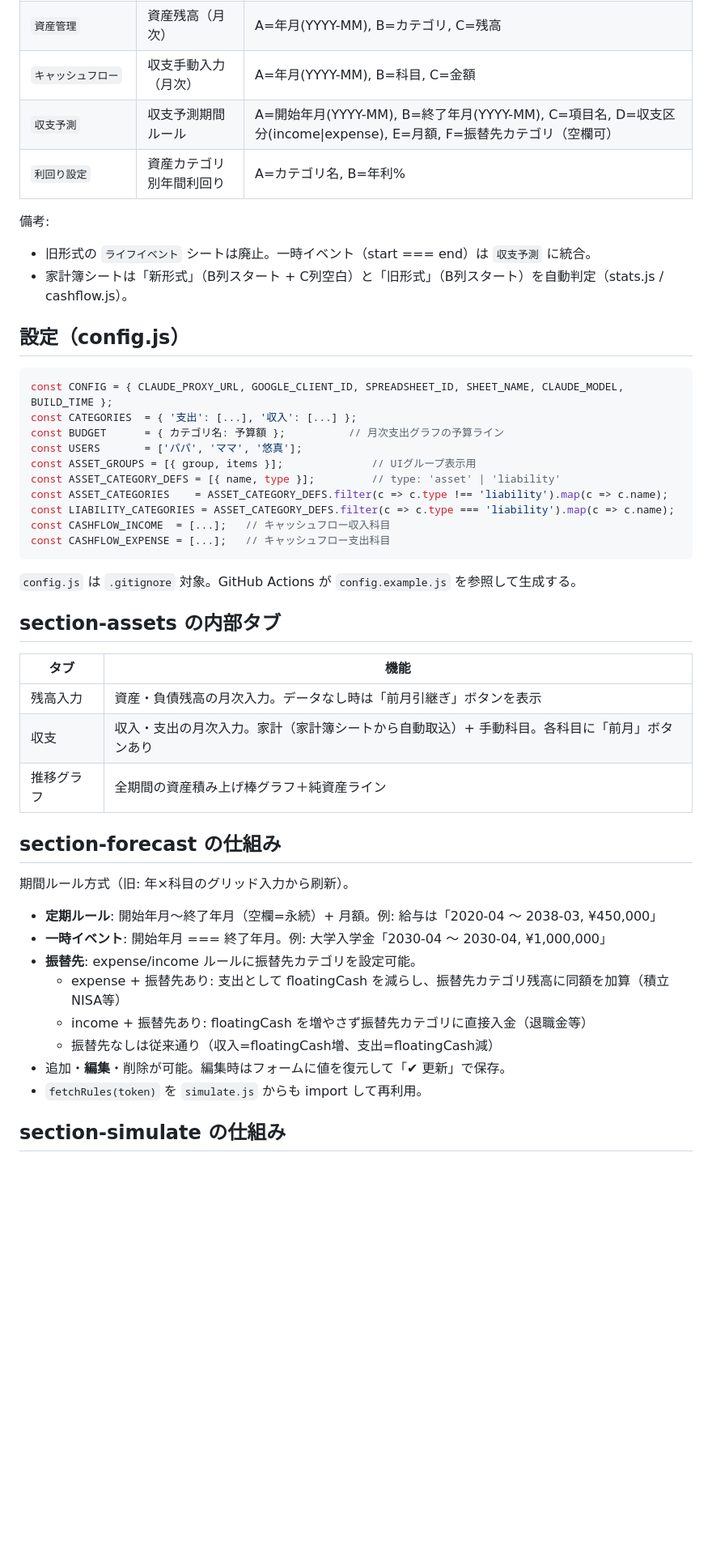
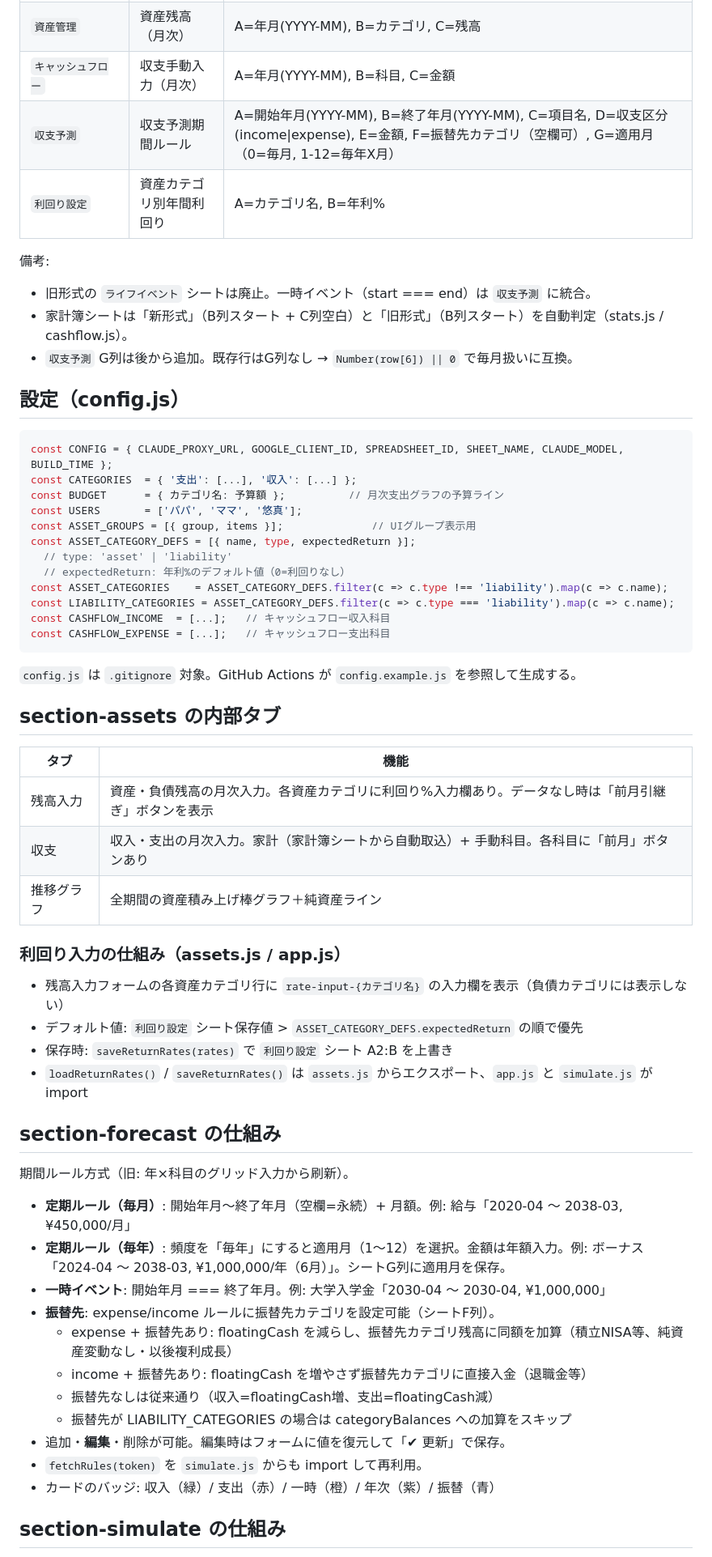
Before and after one commit to Yoshi2292/kakeibo, a Markdown page: CLAUDE.md, the part around one of its changes. Shown at 81% size. Rendered like a GitHub page; blank space fills up the shorter version.

```diff
--- a/CLAUDE.md
+++ b/CLAUDE.md
@@ -47,12 +47,13 @@ index.html
 | `YYYY.M`（例: 2026.6） | 家計簿データ（月別） | B=日付, C=空白, D=大カテゴリ, E=中カテゴリ, F=支払先, G=金額, H=使用者 |
 | `資産管理` | 資産残高（月次） | A=年月(YYYY-MM), B=カテゴリ, C=残高 |
 | `キャッシュフロー` | 収支手動入力（月次） | A=年月(YYYY-MM), B=科目, C=金額 |
-| `収支予測` | 収支予測期間ルール | A=開始年月(YYYY-MM), B=終了年月(YYYY-MM), C=項目名, D=収支区分(income\|expense), E=月額, F=振替先カテゴリ（空欄可） |
+| `収支予測` | 収支予測期間ルール | A=開始年月(YYYY-MM), B=終了年月(YYYY-MM), C=項目名, D=収支区分(income\|expense), E=金額, F=振替先カテゴリ（空欄可）, G=適用月（0=毎月, 1-12=毎年X月） |
 | `利回り設定` | 資産カテゴリ別年間利回り | A=カテゴリ名, B=年利% |
 
 備考:
 - 旧形式の `ライフイベント` シートは廃止。一時イベント（start === end）は `収支予測` に統合。
 - 家計簿シートは「新形式」（B列スタート + C列空白）と「旧形式」（B列スタート）を自動判定（stats.js / cashflow.js）。
+- `収支予測` G列は後から追加。既存行はG列なし → `Number(row[6]) || 0` で毎月扱いに互換。
 
 ## 設定（config.js）
 
@@ -62,7 +63,9 @@ const CATEGORIES  = { '支出': [...], '収入': [...] };
 const BUDGET      = { カテゴリ名: 予算額 };          // 月次支出グラフの予算ライン
 const USERS       = ['パパ', 'ママ', '悠真'];
 const ASSET_GROUPS = [{ group, items }];              // UIグループ表示用
-const ASSET_CATEGORY_DEFS = [{ name, type }];         // type: 'asset' | 'liability'
+const ASSET_CATEGORY_DEFS = [{ name, type, expectedReturn }];
+  // type: 'asset' | 'liability'
+  // expectedReturn: 年利%のデフォルト値（0=利回りなし）
 const ASSET_CATEGORIES    = ASSET_CATEGORY_DEFS.filter(c => c.type !== 'liability').map(c => c.name);
 const LIABILITY_CATEGORIES = ASSET_CATEGORY_DEFS.filter(c => c.type === 'liability').map(c => c.name);
 const CASHFLOW_INCOME  = [...];   // キャッシュフロー収入科目
@@ -75,22 +78,32 @@ const CASHFLOW_EXPENSE = [...];   // キャッシュフロー支出科目
 
 | タブ | 機能 |
 |---|---|
-| 残高入力 | 資産・負債残高の月次入力。データなし時は「前月引継ぎ」ボタンを表示 |
+| 残高入力 | 資産・負債残高の月次入力。各資産カテゴリに利回り%入力欄あり。データなし時は「前月引継ぎ」ボタンを表示 |
 | 収支 | 収入・支出の月次入力。家計（家計簿シートから自動取込）+ 手動科目。各科目に「前月」ボタンあり |
 | 推移グラフ | 全期間の資産積み上げ棒グラフ＋純資産ライン |
+
+### 利回り入力の仕組み（assets.js / app.js）
+
+- 残高入力フォームの各資産カテゴリ行に `rate-input-{カテゴリ名}` の入力欄を表示（負債カテゴリには表示しない）
+- デフォルト値: `利回り設定` シート保存値 > `ASSET_CATEGORY_DEFS.expectedReturn` の順で優先
+- 保存時: `saveReturnRates(rates)` で `利回り設定` シート A2:B を上書き
+- `loadReturnRates()` / `saveReturnRates()` は `assets.js` からエクスポート、`app.js` と `simulate.js` が import
 
 ## section-forecast の仕組み
 
 期間ルール方式（旧: 年×科目のグリッド入力から刷新）。
 
-- **定期ルール**: 開始年月〜終了年月（空欄=永続）+ 月額。例: 給与は「2020-04 〜 2038-03, ¥450,000」
+- **定期ルール（毎月）**: 開始年月〜終了年月（空欄=永続）+ 月額。例: 給与「2020-04 〜 2038-03, ¥450,000/月」
+- **定期ルール（毎年）**: 頻度を「毎年」にすると適用月（1〜12）を選択。金額は年額入力。例: ボーナス「2024-04 〜 2038-03, ¥1,000,000/年（6月）」。シートG列に適用月を保存。
 - **一時イベント**: 開始年月 === 終了年月。例: 大学入学金「2030-04 〜 2030-04, ¥1,000,000」
-- **振替先**: expense/income ルールに振替先カテゴリを設定可能。
-  - expense + 振替先あり: 支出として floatingCash を減らし、振替先カテゴリ残高に同額を加算（積立NISA等）
+- **振替先**: expense/income ルールに振替先カテゴリを設定可能（シートF列）。
+  - expense + 振替先あり: floatingCash を減らし、振替先カテゴリ残高に同額を加算（積立NISA等、純資産変動なし・以後複利成長）
   - income + 振替先あり: floatingCash を増やさず振替先カテゴリに直接入金（退職金等）
   - 振替先なしは従来通り（収入=floatingCash増、支出=floatingCash減）
+  - 振替先が LIABILITY_CATEGORIES の場合は categoryBalances への加算をスキップ
 - 追加・**編集**・削除が可能。編集時はフォームに値を復元して「✔ 更新」で保存。
 - `fetchRules(token)` を `simulate.js` からも import して再利用。
+- カードのバッジ: 収入（緑）/ 支出（赤）/ 一時（橙）/ 年次（紫）/ 振替（青）
 
 ## section-simulate の仕組み
 
```
Also changed, not shown: other parts of CLAUDE.md (+34 -5 lines), Readme.md (+51 -13 lines).
